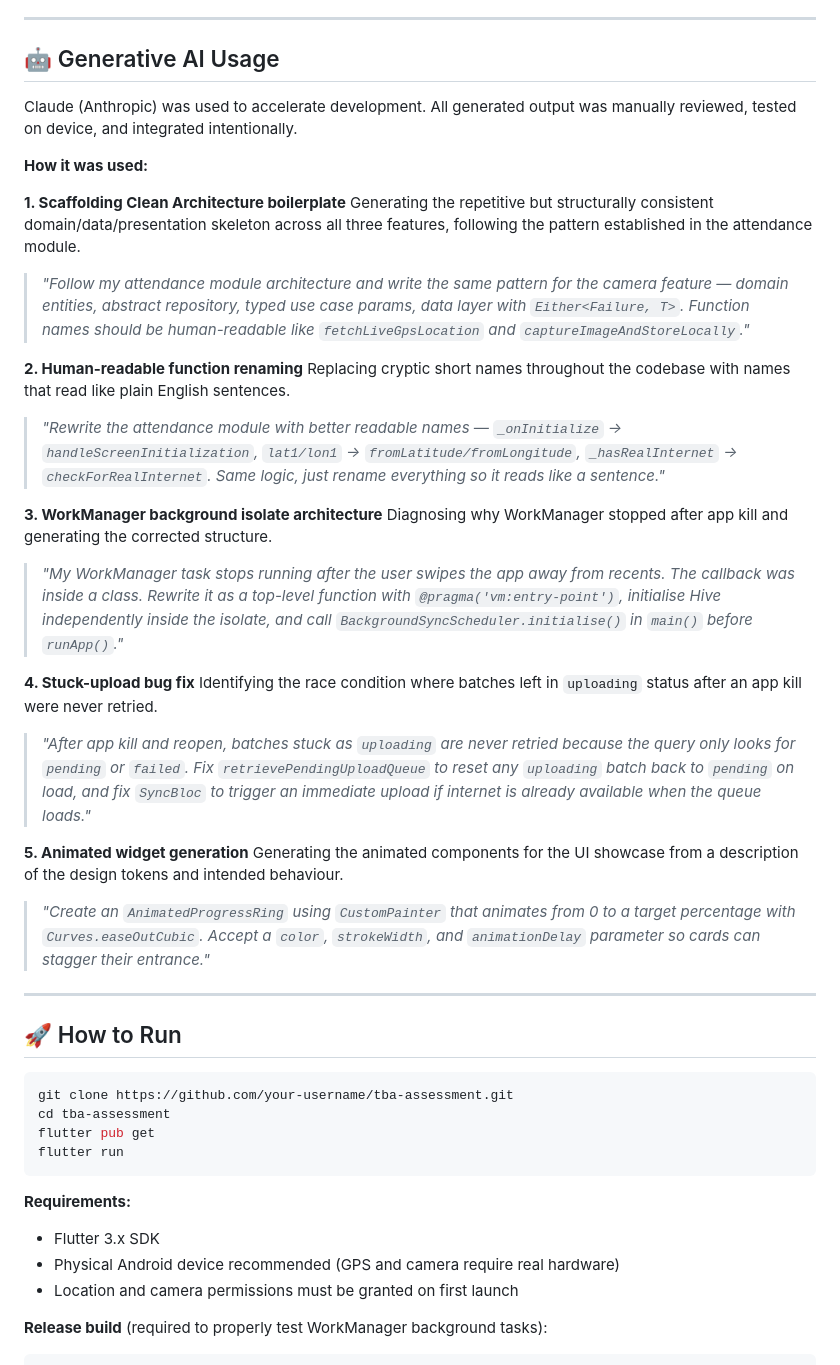
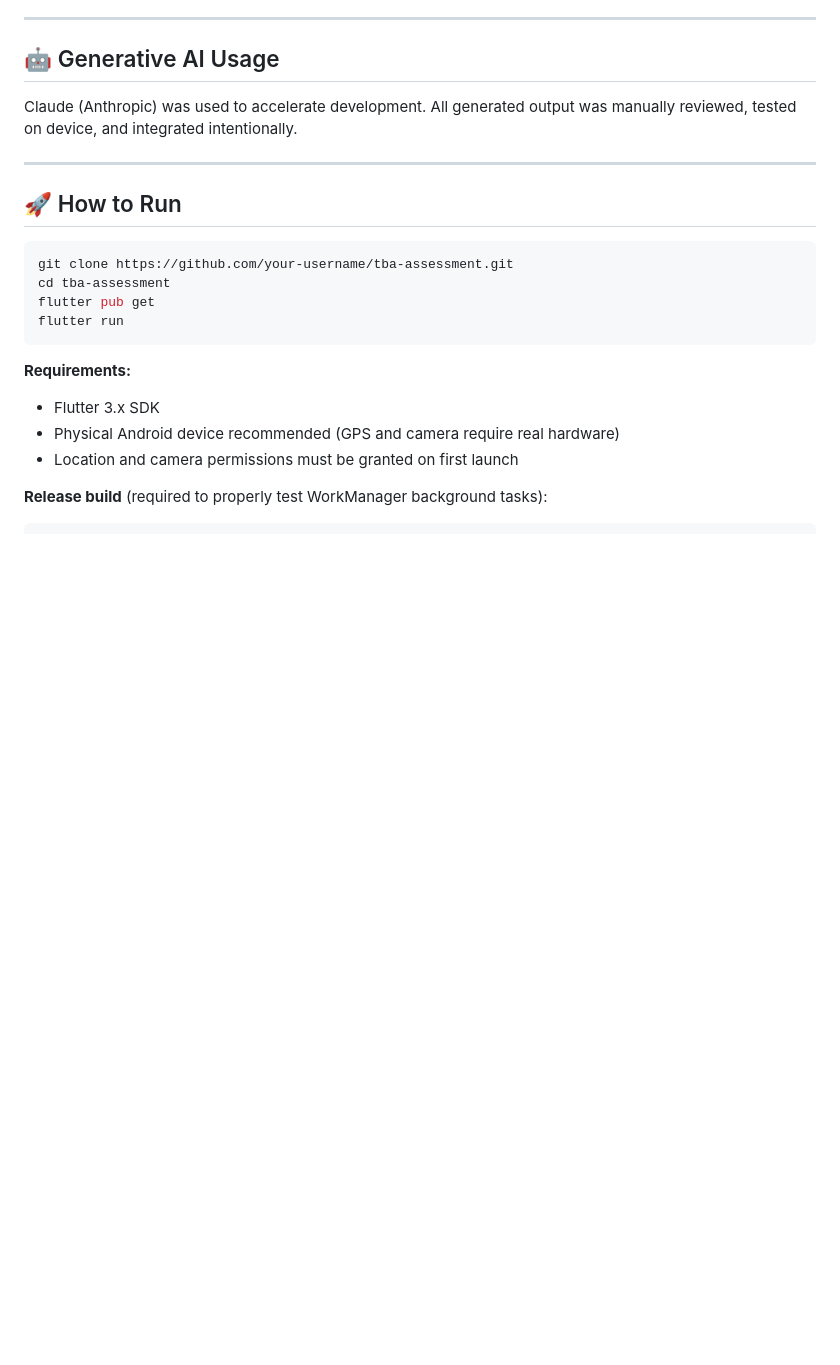
Before and after one commit to Shoykat360/tba, a Markdown page: README.md, the part around the change. GitHub-like rendering; blank space fills up the shorter version.

```diff
--- a/README.md
+++ b/README.md
@@ -174,33 +174,6 @@ Upload retried automatically, no user action needed
 
 Claude (Anthropic) was used to accelerate development. All generated output was manually reviewed, tested on device, and integrated intentionally.
 
-**How it was used:**
-
-**1. Scaffolding Clean Architecture boilerplate**
-Generating the repetitive but structurally consistent domain/data/presentation skeleton across all three features, following the pattern established in the attendance module.
-
-> *"Follow my attendance module architecture and write the same pattern for the camera feature — domain entities, abstract repository, typed use case params, data layer with `Either<Failure, T>`. Function names should be human-readable like `fetchLiveGpsLocation` and `captureImageAndStoreLocally`."*
-
-**2. Human-readable function renaming**
-Replacing cryptic short names throughout the codebase with names that read like plain English sentences.
-
-> *"Rewrite the attendance module with better readable names — `_onInitialize` → `handleScreenInitialization`, `lat1/lon1` → `fromLatitude/fromLongitude`, `_hasRealInternet` → `checkForRealInternet`. Same logic, just rename everything so it reads like a sentence."*
-
-**3. WorkManager background isolate architecture**
-Diagnosing why WorkManager stopped after app kill and generating the corrected structure.
-
-> *"My WorkManager task stops running after the user swipes the app away from recents. The callback was inside a class. Rewrite it as a top-level function with `@pragma('vm:entry-point')`, initialise Hive independently inside the isolate, and call `BackgroundSyncScheduler.initialise()` in `main()` before `runApp()`."*
-
-**4. Stuck-upload bug fix**
-Identifying the race condition where batches left in `uploading` status after an app kill were never retried.
-
-> *"After app kill and reopen, batches stuck as `uploading` are never retried because the query only looks for `pending` or `failed`. Fix `retrievePendingUploadQueue` to reset any `uploading` batch back to `pending` on load, and fix `SyncBloc` to trigger an immediate upload if internet is already available when the queue loads."*
-
-**5. Animated widget generation**
-Generating the animated components for the UI showcase from a description of the design tokens and intended behaviour.
-
-> *"Create an `AnimatedProgressRing` using `CustomPainter` that animates from 0 to a target percentage with `Curves.easeOutCubic`. Accept a `color`, `strokeWidth`, and `animationDelay` parameter so cards can stagger their entrance."*
-
 ---
 
 ## 🚀 How to Run
```
